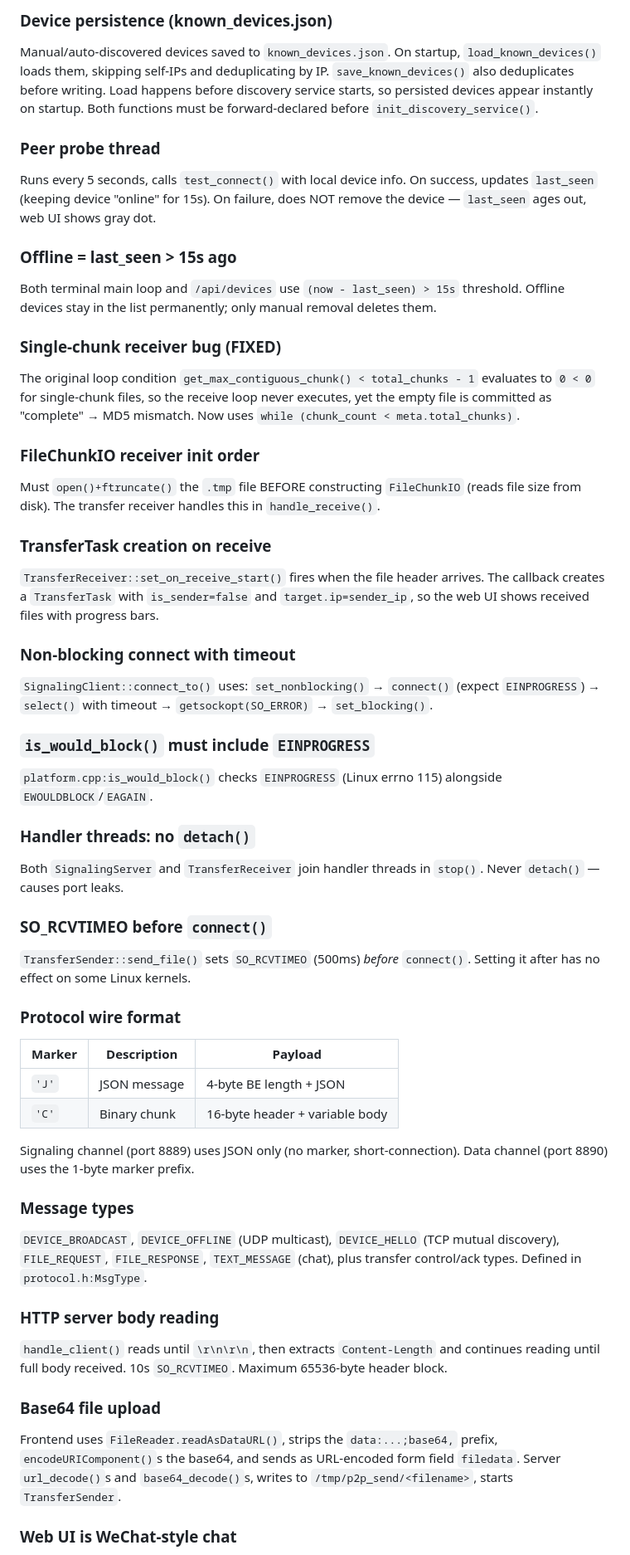
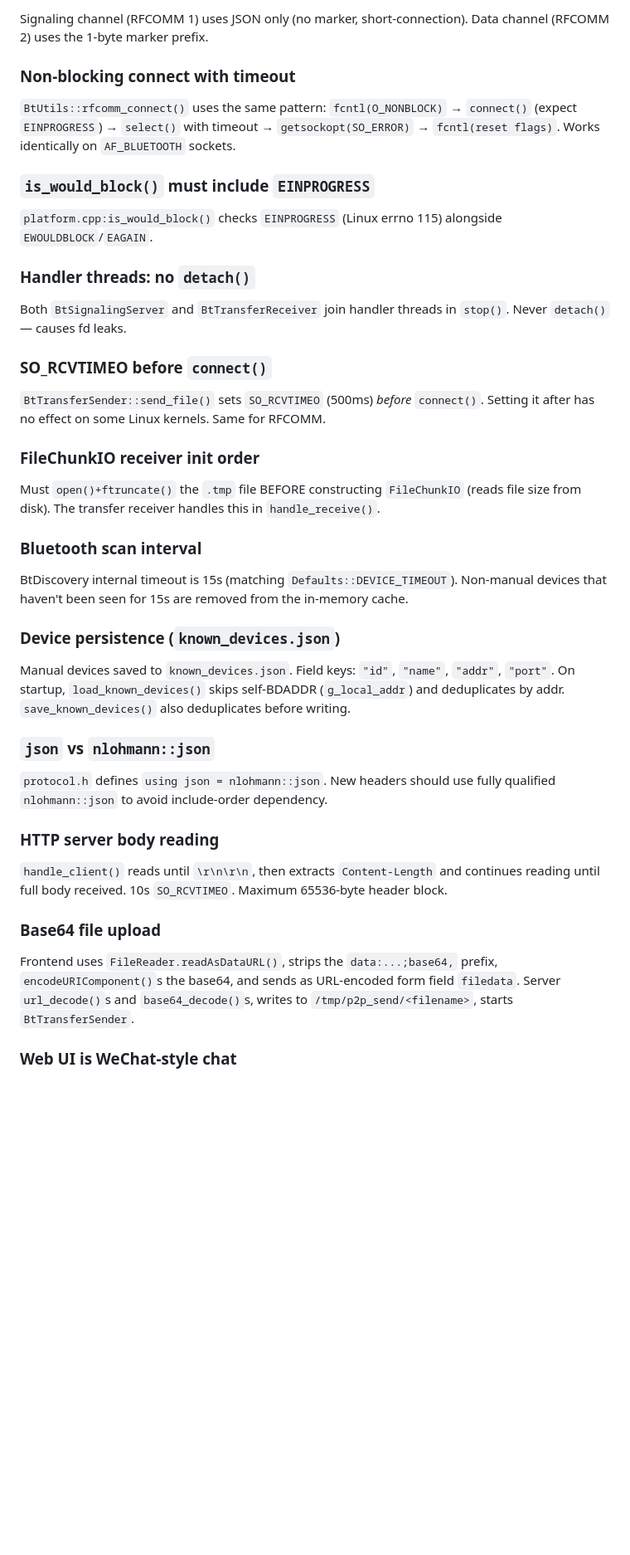
Before and after one commit to GgbNnD/net, a Markdown page: AGENTS.md, the part around one of its changes. Shown at 83% size. GitHub-like rendering; blank space fills up the shorter version.

```diff
--- a/AGENTS.md
+++ b/AGENTS.md
@@ -84,49 +119,33 @@ Connects a temp socket to `1.1.1.1:53` to trigger kernel routing, then `getsockn
-### Device persistence (known_devices.json)
-Manual/auto-discovered devices saved to `known_devices.json`. On startup, `load_known_devices()` loads them, skipping self-IPs and deduplicating by IP. `save_known_devices()` also deduplicates before writing. Load happens before discovery service starts, so persisted devices appear instantly on startup.
-Both functions must be forward-declared before `init_discovery_service()`.
-
-### Peer probe thread
-Runs every 5 seconds, calls `test_connect()` with local device info. On success, updates `last_seen` (keeping device "online" for 15s). On failure, does NOT remove the device — `last_seen` ages out, web UI shows gray dot.
-
-### Offline = last_seen > 15s ago
-Both terminal main loop and `/api/devices` use `(now - last_seen) > 15s` threshold. Offline devices stay in the list permanently; only manual removal deletes them.
-
-### Single-chunk receiver bug (FIXED)
-The original loop condition `get_max_contiguous_chunk() < total_chunks - 1` evaluates to `0 < 0` for single-chunk files, so the receive loop never executes, yet the empty file is committed as "complete" → MD5 mismatch. Now uses `while (chunk_count < meta.total_chunks)`.
-
-### FileChunkIO receiver init order
-Must `open()+ftruncate()` the `.tmp` file BEFORE constructing `FileChunkIO` (reads file size from disk). The transfer receiver handles this in `handle_receive()`.
-
-### TransferTask creation on receive
-`TransferReceiver::set_on_receive_start()` fires when the file header arrives. The callback creates a `TransferTask` with `is_sender=false` and `target.ip=sender_ip`, so the web UI shows received files with progress bars.
+Signaling channel (RFCOMM 1) uses JSON only (no marker, short-connection). Data channel (RFCOMM 2) uses the 1-byte marker prefix.
 
 ### Non-blocking connect with timeout
-`SignalingClient::connect_to()` uses: `set_nonblocking()` → `connect()` (expect `EINPROGRESS`) → `select()` with timeout → `getsockopt(SO_ERROR)` → `set_blocking()`.
+`BtUtils::rfcomm_connect()` uses the same pattern: `fcntl(O_NONBLOCK)` → `connect()` (expect `EINPROGRESS`) → `select()` with timeout → `getsockopt(SO_ERROR)` → `fcntl(reset flags)`. Works identically on `AF_BLUETOOTH` sockets.
 
 ### `is_would_block()` must include `EINPROGRESS`
 `platform.cpp:is_would_block()` checks `EINPROGRESS` (Linux errno 115) alongside `EWOULDBLOCK`/`EAGAIN`.
 
 ### Handler threads: no `detach()`
-Both `SignalingServer` and `TransferReceiver` join handler threads in `stop()`. Never `detach()` — causes port leaks.
+Both `BtSignalingServer` and `BtTransferReceiver` join handler threads in `stop()`. Never `detach()` — causes fd leaks.
 
 ### SO_RCVTIMEO before `connect()`
-`TransferSender::send_file()` sets `SO_RCVTIMEO` (500ms) *before* `connect()`. Setting it after has no effect on some Linux kernels.
+`BtTransferSender::send_file()` sets `SO_RCVTIMEO` (500ms) *before* `connect()`. Setting it after has no effect on some Linux kernels. Same for RFCOMM.
 
-### Protocol wire format
-| Marker | Description | Payload |
-|--------|-------------|---------|
-| `'J'` | JSON message | 4-byte BE length + JSON |
-| `'C'` | Binary chunk | 16-byte header + variable body |
+### FileChunkIO receiver init order
+Must `open()+ftruncate()` the `.tmp` file BEFORE constructing `FileChunkIO` (reads file size from disk). The transfer receiver handles this in `handle_receive()`.
 
-Signaling channel (port 8889) uses JSON only (no marker, short-connection). Data channel (port 8890) uses the 1-byte marker prefix.
+### Bluetooth scan interval
+BtDiscovery internal timeout is 15s (matching `Defaults::DEVICE_TIMEOUT`). Non-manual devices that haven't been seen for 15s are removed from the in-memory cache.
 
-### Message types
-`DEVICE_BROADCAST`, `DEVICE_OFFLINE` (UDP multicast), `DEVICE_HELLO` (TCP mutual discovery), `FILE_REQUEST`, `FILE_RESPONSE`, `TEXT_MESSAGE` (chat), plus transfer control/ack types. Defined in `protocol.h:MsgType`.
+### Device persistence (`known_devices.json`)
+Manual devices saved to `known_devices.json`. Field keys: `"id"`, `"name"`, `"addr"`, `"port"`. On startup, `load_known_devices()` skips self-BDADDR (`g_local_addr`) and deduplicates by addr. `save_known_devices()` also deduplicates before writing.
+
+### `json` vs `nlohmann::json`
+`protocol.h` defines `using json = nlohmann::json`. New headers should use fully qualified `nlohmann::json` to avoid include-order dependency.
 
 ### HTTP server body reading
 `handle_client()` reads until `\r\n\r\n`, then extracts `Content-Length` and continues reading until full body received. 10s `SO_RCVTIMEO`. Maximum 65536-byte header block.
 
 ### Base64 file upload
-Frontend uses `FileReader.readAsDataURL()`, strips the `data:...;base64,` prefix, `encodeURIComponent()`s the base64, and sends as URL-encoded form field `filedata`. Server `url_decode()`s and `base64_decode()`s, writes to `/tmp/p2p_send/<filename>`, starts `TransferSender`.
+Frontend uses `FileReader.readAsDataURL()`, strips the `data:...;base64,` prefix, `encodeURIComponent()`s the base64, and sends as URL-encoded form field `filedata`. Server `url_decode()`s and `base64_decode()`s, writes to `/tmp/p2p_send/<filename>`, starts `BtTransferSender`.
 
 ### Web UI is WeChat-style chat
```
Also changed, not shown: other parts of AGENTS.md (+91 -59 lines).
